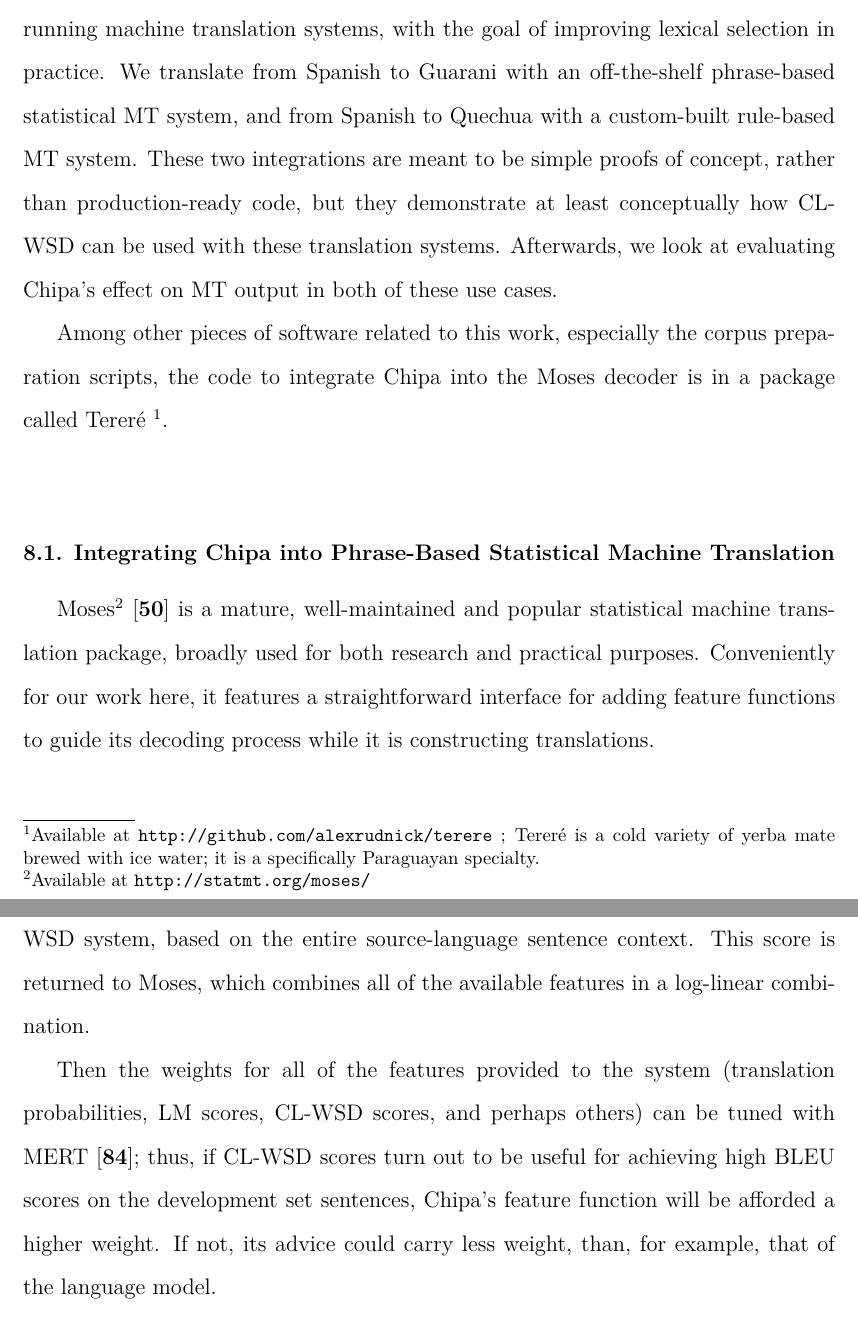
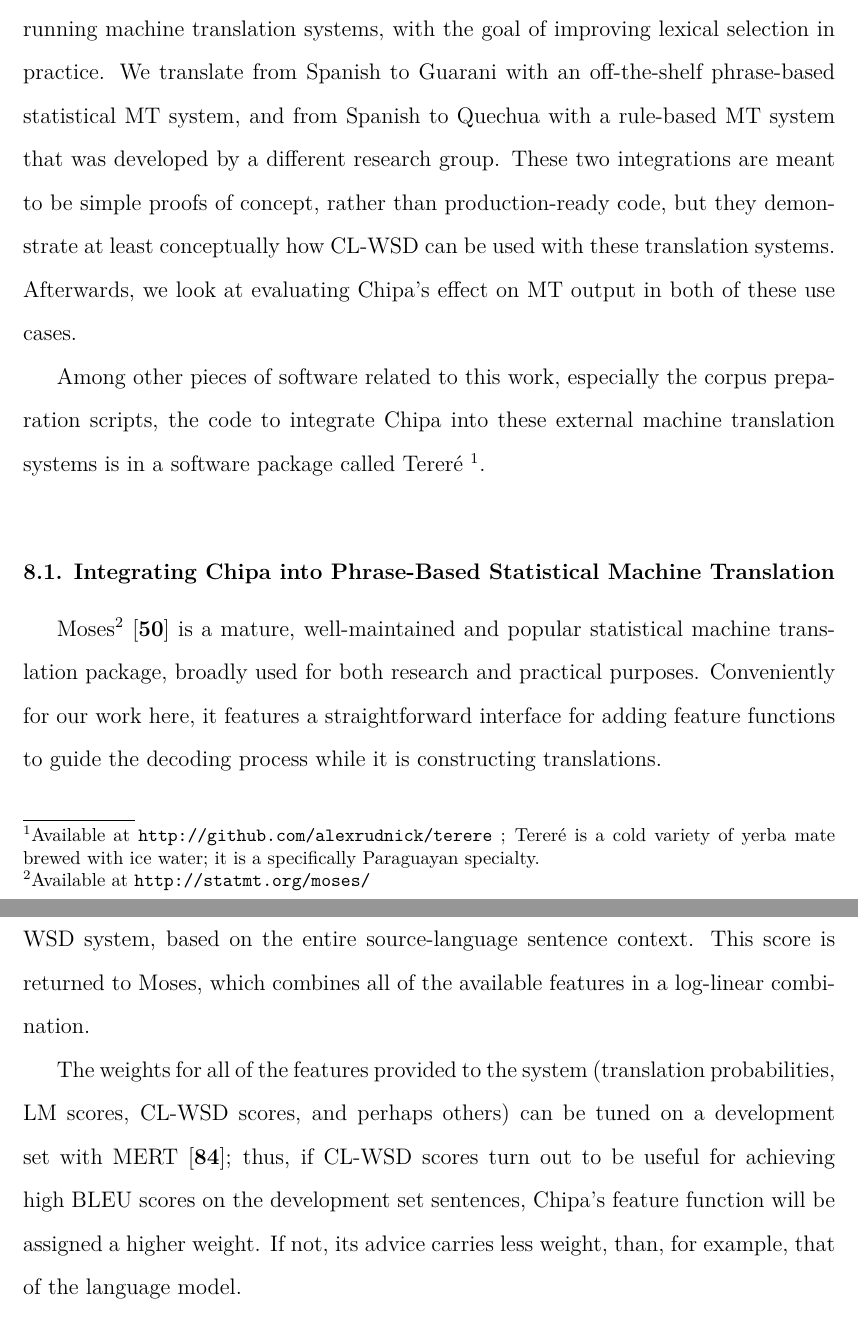
Before and after one commit to alexrudnick/dissertation, a LaTeX thesis (dissertation/dissertation.tex, which reads dissertation/integration.tex): two parts of pages 127 and 128 of 149, joined at a grey line, cut so that both start at the same text. Compiled offline with XeLaTeX.

Commit message:
tiny edits

```diff
--- a/dissertation/integration.tex
+++ b/dissertation/integration.tex
@@ -5,36 +5,25 @@ In this chapter, we discuss how our CL-WSD techniques can be integrated into
 running machine translation systems, with the goal of improving lexical
 selection in practice. We translate from Spanish to Guarani with an
 off-the-shelf phrase-based statistical MT system, and from Spanish to Quechua
-with a custom-built rule-based MT system. These two integrations are meant to
-be simple proofs of concept, rather than production-ready code, but they
-demonstrate at least conceptually how CL-WSD can be used with these translation
-systems.
-Afterwards, we look at evaluating Chipa's effect on MT output in both of these
-use cases.
+with a rule-based MT system that was developed by a different research group.
+These two integrations are meant to be simple proofs of concept, rather than
+production-ready code, but they demonstrate at least conceptually how CL-WSD
+can be used with these translation systems.  Afterwards, we look at evaluating
+Chipa's effect on MT output in both of these use cases.
 
 Among other pieces of software related to this work, especially the corpus
-preparation scripts, the code to integrate Chipa into the Moses decoder is in a
-package called Tereré \footnote{Available at
-\url{http://github.com/alexrudnick/terere} ; Tereré is a cold variety of yerba
-mate brewed with ice water; it is a specifically Paraguayan specialty.}.
-
-%% A hyperparameter that we need to check is: what's the minimum number of tokens
-%% we train a classifier, before it does us any good?
-%% More common word types are going to be both easier to train and have more
-%% impact on the test sentences that we want to translate, presumably. But if our
-%% classifiers are in fact helpful, then having classifications for more input
-%% tokens is going to be helpful.
-%% So we should try a number of settings for this parameter.
+preparation scripts, the code to integrate Chipa into these external machine
+translation systems is in a software package called Tereré \footnote{Available
+at \url{http://github.com/alexrudnick/terere} ; Tereré is a cold variety of
+yerba mate brewed with ice water; it is a specifically Paraguayan specialty.}.
 
 \section{Integrating Chipa into Phrase-Based Statistical Machine Translation}
-\label{sec:terere}
-
 Moses\footnote{Available at
 \url{http://statmt.org/moses/}}\cite{koehn-EtAl:2007:PosterDemo} is a mature,
 well-maintained and popular statistical machine translation package, broadly
 used for both research and practical purposes. Conveniently for our work here,
 it features a straightforward interface for adding feature functions to guide
-its decoding process while it is constructing translations.
+the decoding process while it is constructing translations.
 
 We built a baseline phrase-based SMT system with Moses, with the added
 constraint that the source side of all phrases must be at most one token long,
@@ -48,12 +37,12 @@ to the CL-WSD system, based on the entire source-language sentence context.
 This score is returned to Moses, which combines all of the available features
 in a log-linear combination.
 
-Then the weights for all of the features provided to the system (translation
-probabilities, LM scores, CL-WSD scores, and perhaps others) can be tuned with
-MERT \cite{och:2003:ACL}; thus, if CL-WSD scores turn out to be useful for
-achieving high BLEU scores on the development set sentences, Chipa's feature
-function will be afforded a higher weight. If not, its advice could carry less
-weight, than, for example, that of the language model.
+The weights for all of the features provided to the system (translation
+probabilities, LM scores, CL-WSD scores, and perhaps others) can be tuned on a
+development set with MERT \cite{och:2003:ACL}; thus, if CL-WSD scores turn out
+to be useful for achieving high BLEU scores on the development set sentences,
+Chipa's feature function will be assigned a higher weight. If not, its advice
+carries less weight, than, for example, that of the language model.
 
 
 \subsection{Interfacing between Moses and Chipa}
```
